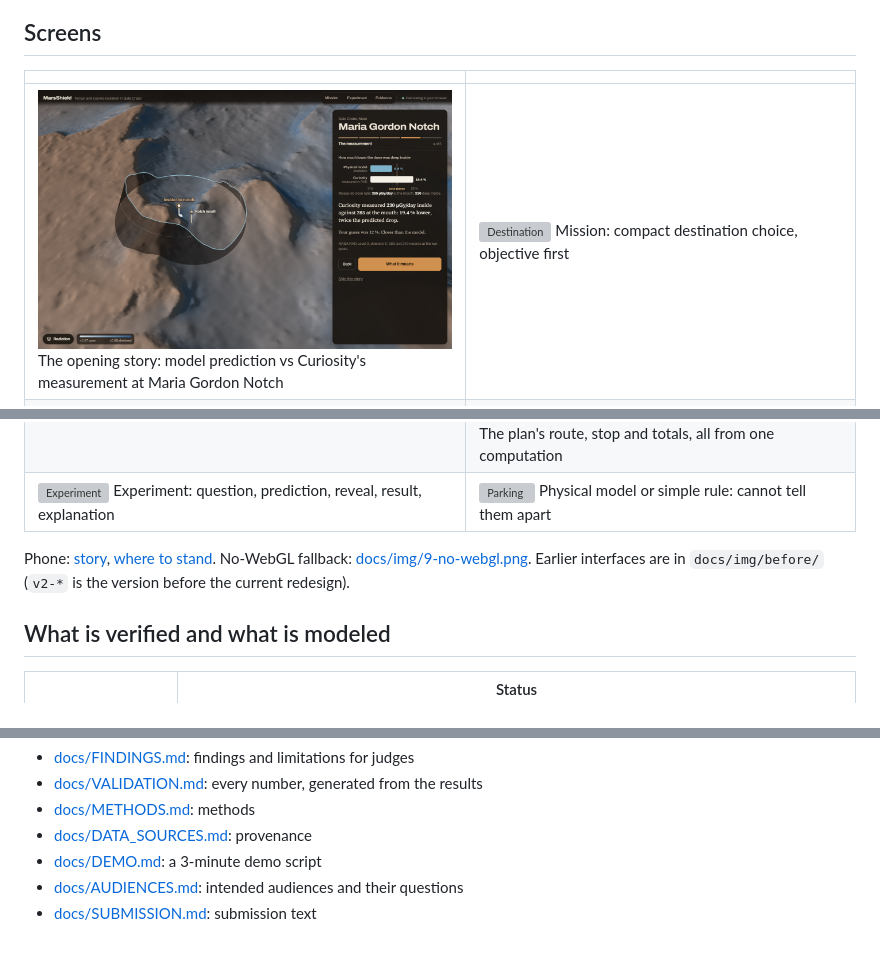
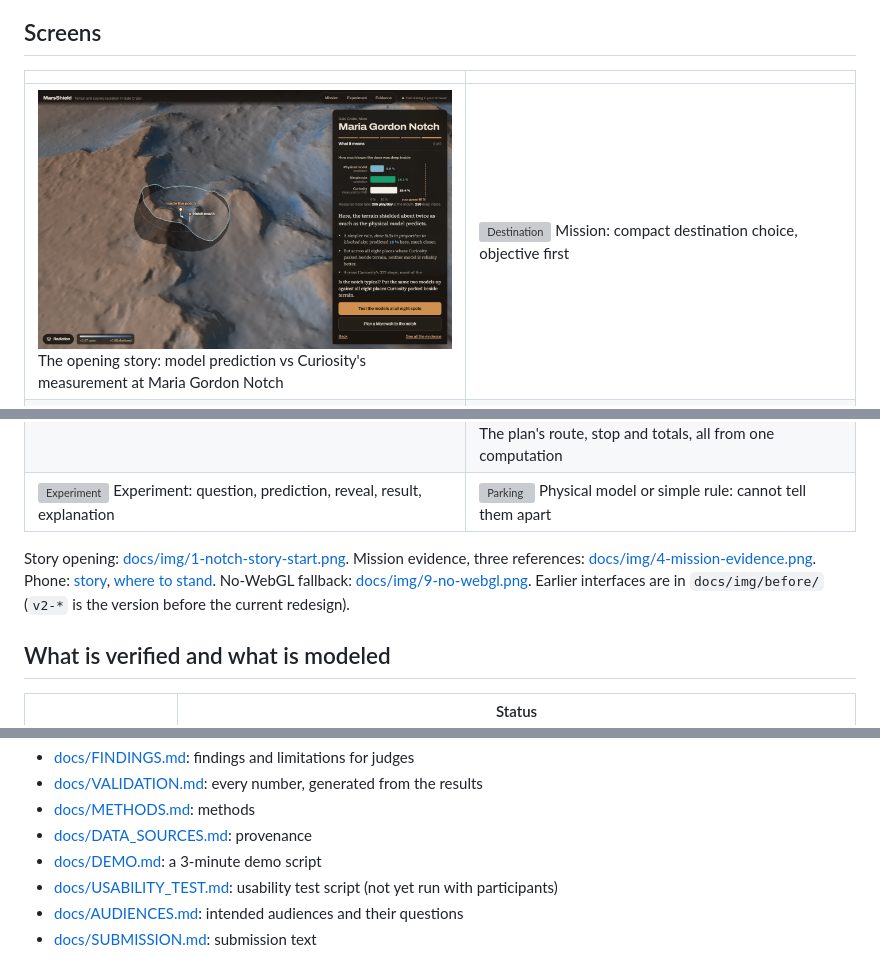
Before and after one commit to Snehal707/MarsShield, a Markdown page: README.md, 3 parts joined by grey strips. GitHub-like rendering; pictures changed too: docs/img/1-notch-story.png; grey boxes are pictures that could not be loaded.

```diff
--- a/README.md
+++ b/README.md
@@ -50,7 +50,7 @@ Audiences and the question each can answer: [docs/AUDIENCES.md](docs/AUDIENCES.m
 | ![Where to stand](docs/img/3-where-to-stand.png) Where to stand: decision and dose difference first; the selected spot's own hazard flags | ![Summary](docs/img/4-mission-summary.png) The plan's route, stop and totals, all from one computation |
 | ![Experiment](docs/img/5-experiment-result.png) Experiment: question, prediction, reveal, result, explanation | ![Parking](docs/img/6-experiment-parking.png) Physical model or simple rule: cannot tell them apart |
 
-Phone: [story](docs/img/7-phone-story.png), [where to stand](docs/img/8-phone-where-to-stand.png). No-WebGL fallback: [docs/img/9-no-webgl.png](docs/img/9-no-webgl.png). Earlier interfaces are in `docs/img/before/` (`v2-*` is the version before the current redesign).
+Story opening: [docs/img/1-notch-story-start.png](docs/img/1-notch-story-start.png). Mission evidence, three references: [docs/img/4-mission-evidence.png](docs/img/4-mission-evidence.png). Phone: [story](docs/img/7-phone-story.png), [where to stand](docs/img/8-phone-where-to-stand.png). No-WebGL fallback: [docs/img/9-no-webgl.png](docs/img/9-no-webgl.png). Earlier interfaces are in `docs/img/before/` (`v2-*` is the version before the current redesign).
 
 ## What is verified and what is modeled
 
@@ -73,6 +73,7 @@ Phone: [story](docs/img/7-phone-story.png), [where to stand](docs/img/8-phone-wh
 - [docs/METHODS.md](docs/METHODS.md): methods
 - [docs/DATA_SOURCES.md](docs/DATA_SOURCES.md): provenance
 - [docs/DEMO.md](docs/DEMO.md): a 3-minute demo script
+- [docs/USABILITY_TEST.md](docs/USABILITY_TEST.md): usability test script (not yet run with participants)
 - [docs/AUDIENCES.md](docs/AUDIENCES.md): intended audiences and their questions
 - [docs/SUBMISSION.md](docs/SUBMISSION.md): submission text
 
```
Also changed, not shown: docs/USABILITY_TEST.md (added, +65 -0 lines), docs/img/1-notch-story-start.png (added), docs/img/4-mission-evidence.png (added), 9 other files.
